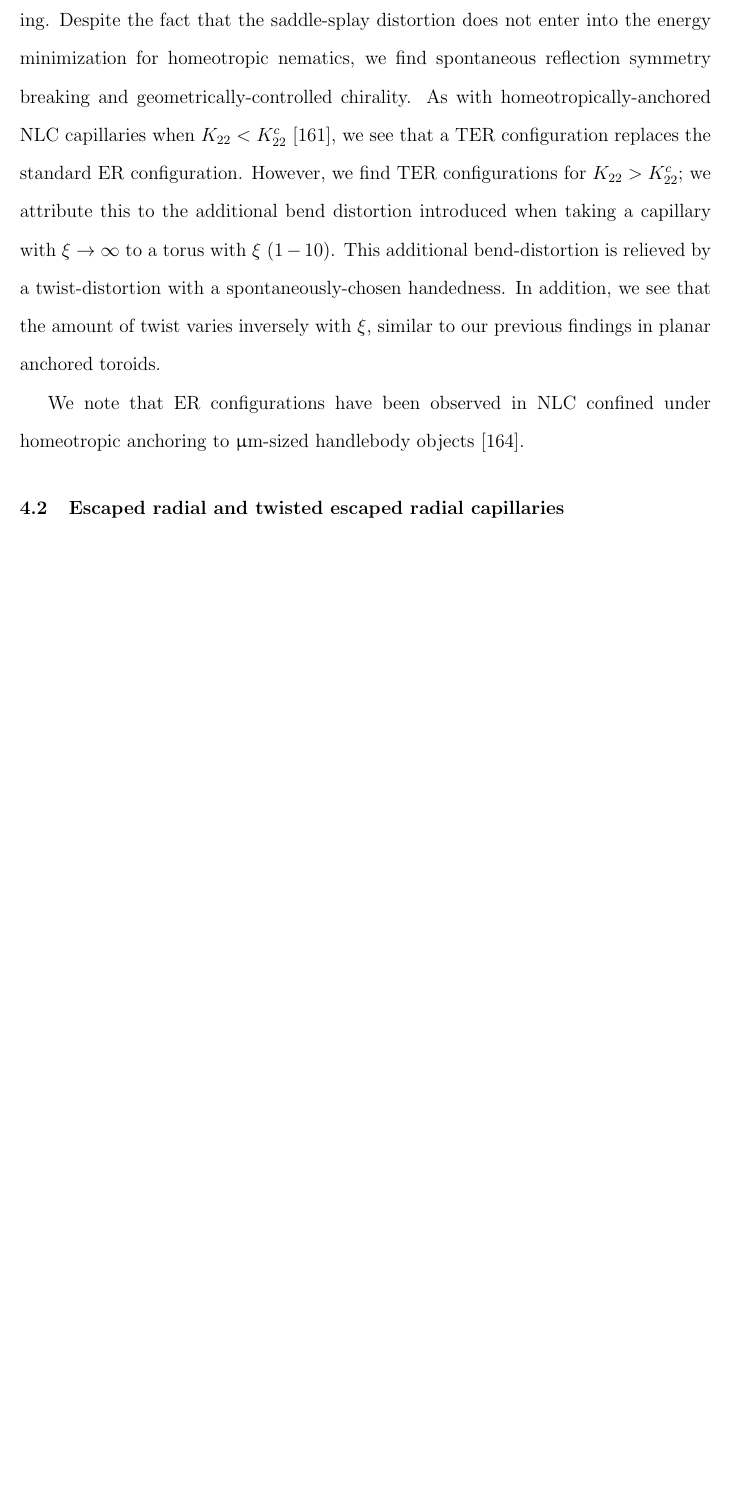
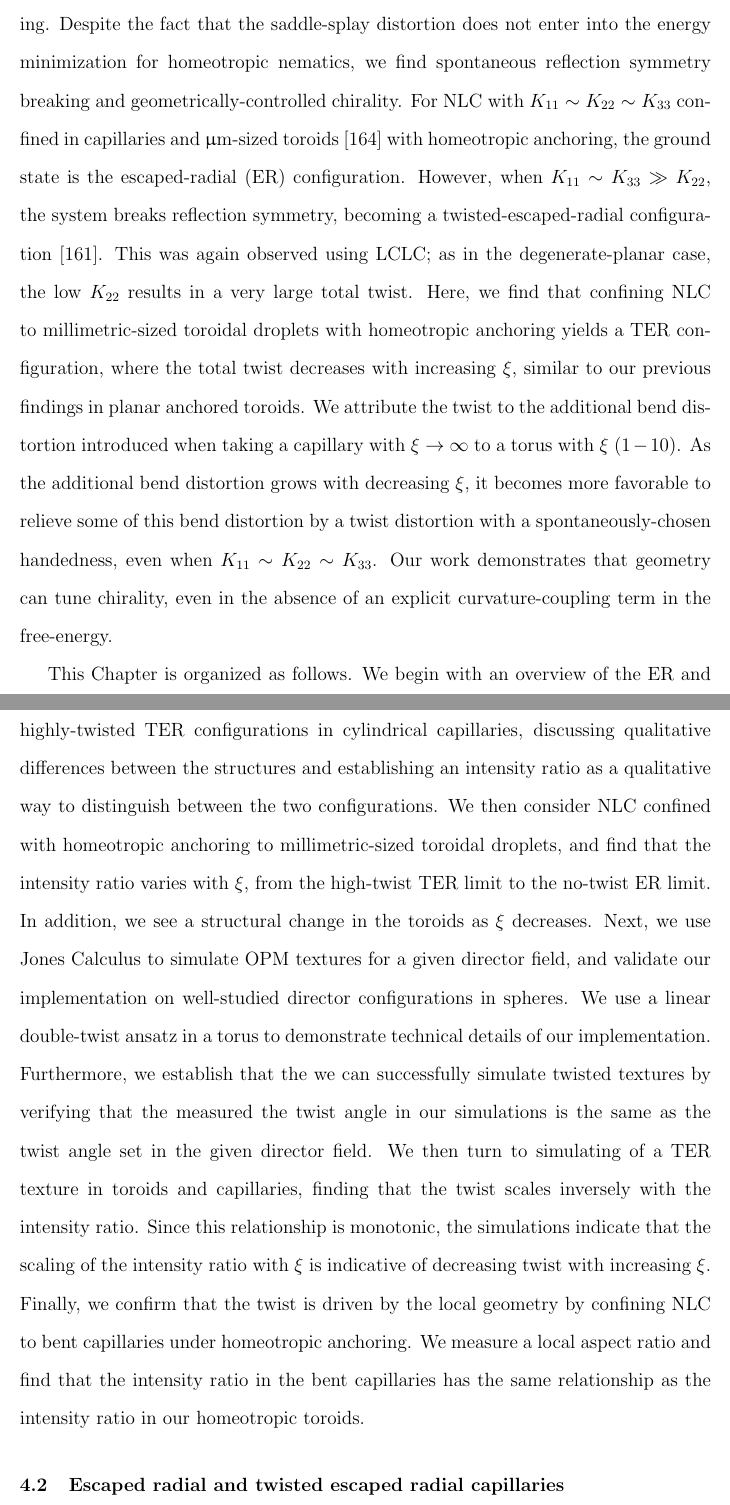
Before and after one commit to perrywmellis/thesis, a LaTeX thesis (document/thesis.tex, which reads document/chapter4.tex): part of page 159 of 244 before the commit and two parts of pages 159 and 160 of 245 after it, the two joined at a grey line, cut so that both start at the same text, the shorter picture padded with empty space. Compiled offline with pdfLaTeX.

Commit message:
finished intro edits

```diff
--- a/document/chapter4.tex
+++ b/document/chapter4.tex
@@ -62,13 +62,26 @@ In fact, in our experiments even then $\xi \sim 1$, we never measured $|\tau| >
 
 Inspired by these results in planar-anchored nematic toroids and capillaries, in this Chapter we consider a 5CB confined to a toroidal droplets under hometropic anchoring.
 Despite the fact that the saddle-splay distortion does not enter into the energy minimization for homeotropic nematics, we find spontaneous reflection symmetry breaking and geometrically-controlled chirality.
-As with homeotropically-anchored NLC capillaries when $K_{22} < K^c_{22}$~\cite{RN192}, we see that a TER configuration replaces the standard ER configuration.
-However, we find TER configurations for $K_{22} > K^c_{22}$; we attribute this to the additional bend distortion introduced when taking a capillary with $\xi \rightarrow \infty$ to a torus with $\xi ~\mathcal(1-10)$.
-This additional bend-distortion is relieved by a twist-distortion with a spontaneously-chosen handedness.
-In addition, we see that the amount of twist varies inversely with $\xi$, similar to our previous findings in planar anchored toroids.
+For NLC with $K_{11}\sim K_{22} \sim K_{33}$ confined in capillaries and $\upmu$m-sized toroids~\cite{RN274} with homeotropic anchoring, the ground state is the escaped-radial (ER) configuration.
+However, when $K_{11}\sim K_{33} \gg K_{22}$, the system breaks reflection symmetry, becoming a twisted-escaped-radial configuration~\cite{RN192}.
+This was again observed using LCLC; as in the degenerate-planar case, the low $K_{22}$ results in a very large total twist.
+Here, we find that confining NLC to millimetric-sized toroidal droplets with homeotropic anchoring yields a TER configuration, where the total twist decreases with increasing $\xi$, similar to our previous findings in planar anchored toroids.
+We attribute the twist to the additional bend distortion introduced when taking a capillary with $\xi \rightarrow \infty$ to a torus with $\xi ~\mathcal(1-10)$.
+As the additional bend distortion grows with decreasing $\xi$, it becomes more favorable to relieve some of this bend distortion by a twist distortion with a spontaneously-chosen handedness, even when $K_{11}\sim K_{22} \sim K_{33}$.
+Our work demonstrates that geometry can tune chirality, even in the absence of an explicit curvature-coupling term in the free-energy.
 
+This Chapter is organized as follows.
+We begin with an overview of the ER and highly-twisted TER configurations in cylindrical capillaries, discussing qualitative differences between the structures and establishing an intensity ratio as a qualitative way to distinguish between the  two configurations.
+We then consider NLC confined with homeotropic anchoring to millimetric-sized toroidal droplets, and find that the intensity ratio varies with $\xi$, from the high-twist TER limit to the no-twist ER limit.
+In addition, we see a structural change in the toroids as $\xi$ decreases.
+Next, we use Jones Calculus to simulate OPM textures for a given director field, and validate our implementation on well-studied director configurations in spheres.
+We use a linear double-twist ansatz in a torus to demonstrate technical details of our implementation.
+Furthermore, we establish that the we can successfully simulate twisted textures by verifying that the measured the twist angle in our simulations is the same as the twist angle set in the given director field.
+We then turn to simulating of a TER texture in toroids and capillaries, finding that the twist scales inversely with the intensity ratio.
+Since this relationship is monotonic, the simulations indicate that the scaling of the intensity ratio with $\xi$ is indicative of decreasing twist with increasing $\xi$.
+Finally, we confirm that the twist is driven by the local geometry by confining NLC to bent capillaries under homeotropic anchoring.
+We measure a local aspect ratio and find that the intensity ratio in the bent capillaries has the same relationship as the intensity ratio in our homeotropic toroids.
 
-We note that ER configurations have been observed in NLC confined under homeotropic anchoring to $\upmu$m-sized handlebody objects~\cite{RN274}.
 
 
 
```
Also changed, not shown: document/chapter4.tex (6 more changed lines).
